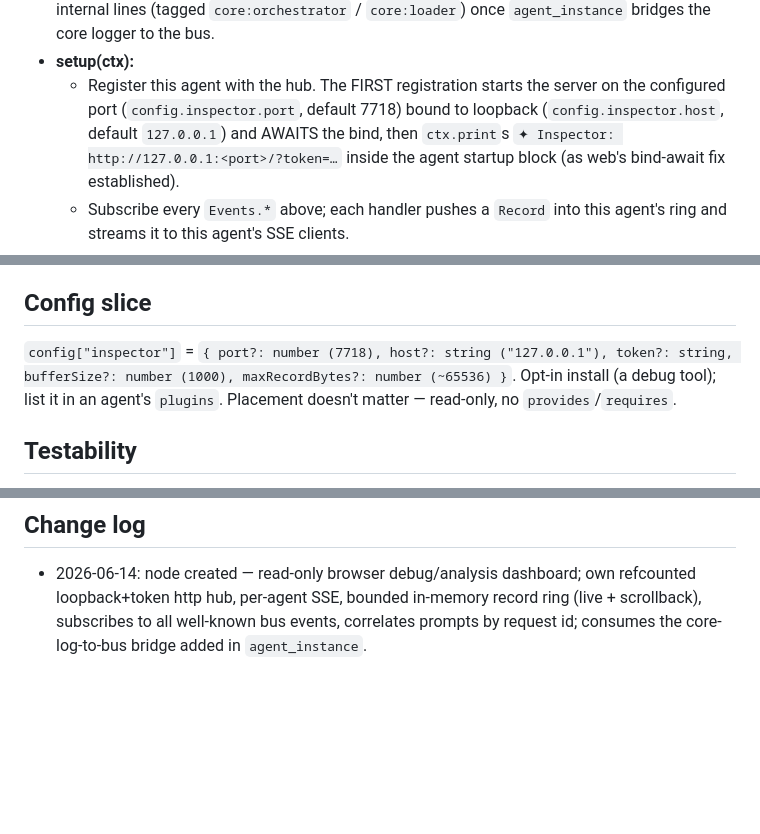
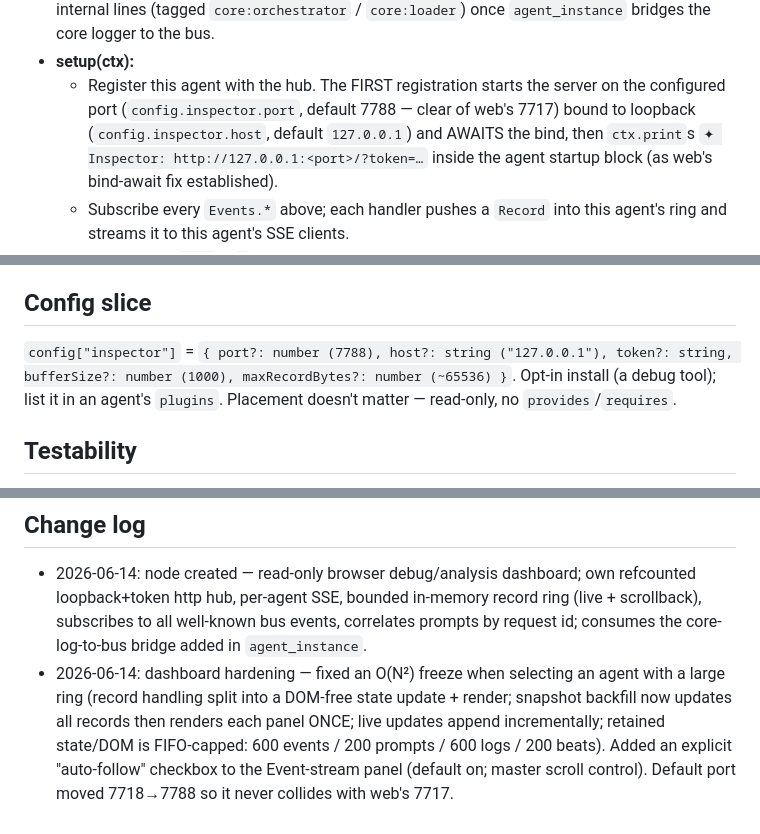
Before and after one commit to Arrosam/OpenKrakey, a Markdown page: overviews/nodes/inspector.md, 3 parts joined by grey strips. GitHub-like rendering; blank space fills up the shorter version.

```diff
--- a/overviews/nodes/inspector.md
+++ b/overviews/nodes/inspector.md
@@ -48,7 +48,7 @@ That non-interference is its defining invariant.
   `core:orchestrator` / `core:loader`) once `agent_instance` bridges the core logger to the bus.
 - **setup(ctx):**
   - Register this agent with the hub. The FIRST registration starts the server on the configured port
-    (`config.inspector.port`, default 7718) bound to loopback (`config.inspector.host`, default
+    (`config.inspector.port`, default 7788 — clear of web's 7717) bound to loopback (`config.inspector.host`, default
     `127.0.0.1`) and AWAITS the bind, then `ctx.print`s `✦ Inspector: http://127.0.0.1:<port>/?token=…`
     inside the agent startup block (as web's bind-await fix established).
   - Subscribe every `Events.*` above; each handler pushes a `Record` into this agent's ring and streams
@@ -79,7 +79,7 @@ That non-interference is its defining invariant.
   first wins (later listen errors degrade, not crash), as in web.
 
 ## Config slice
-`config["inspector"]` = `{ port?: number (7718), host?: string ("127.0.0.1"), token?: string,
+`config["inspector"]` = `{ port?: number (7788), host?: string ("127.0.0.1"), token?: string,
 bufferSize?: number (1000), maxRecordBytes?: number (~65536) }`. Opt-in install (a debug tool); list
 it in an agent's `plugins`. Placement doesn't matter — read-only, no `provides`/`requires`.
 
@@ -98,3 +98,9 @@ done
   http hub, per-agent SSE, bounded in-memory record ring (live + scrollback), subscribes to all
   well-known bus events, correlates prompts by request id; consumes the core-log-to-bus bridge added in
   `agent_instance`.
+- 2026-06-14: dashboard hardening — fixed an O(N²) freeze when selecting an agent with a large ring
+  (record handling split into a DOM-free state update + render; snapshot backfill now updates all
+  records then renders each panel ONCE; live updates append incrementally; retained state/DOM is
+  FIFO-capped: 600 events / 200 prompts / 600 logs / 200 beats). Added an explicit "auto-follow"
+  checkbox to the Event-stream panel (default on; master scroll control). Default port moved 7718→7788
+  so it never collides with web's 7717.
```
Also changed, not shown: overviews/nodes/web.md (+1 -0 lines).
